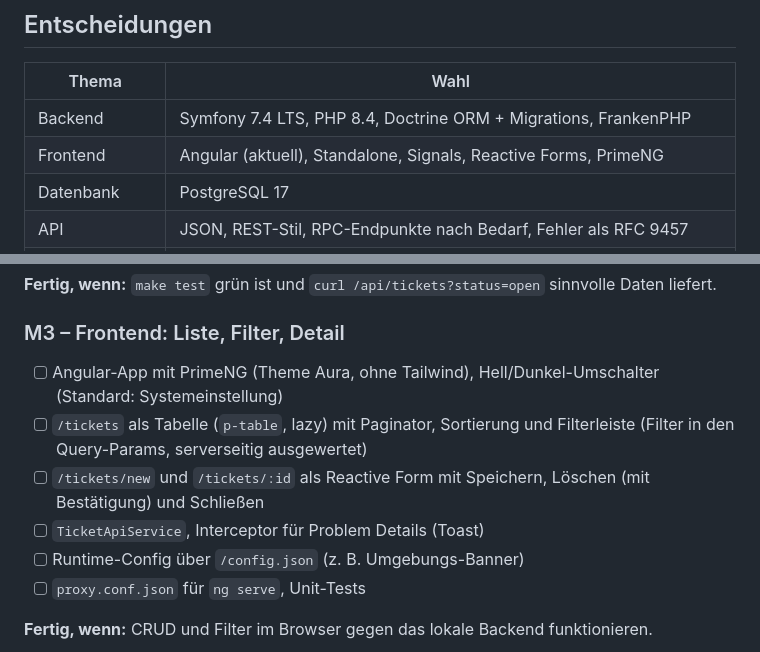
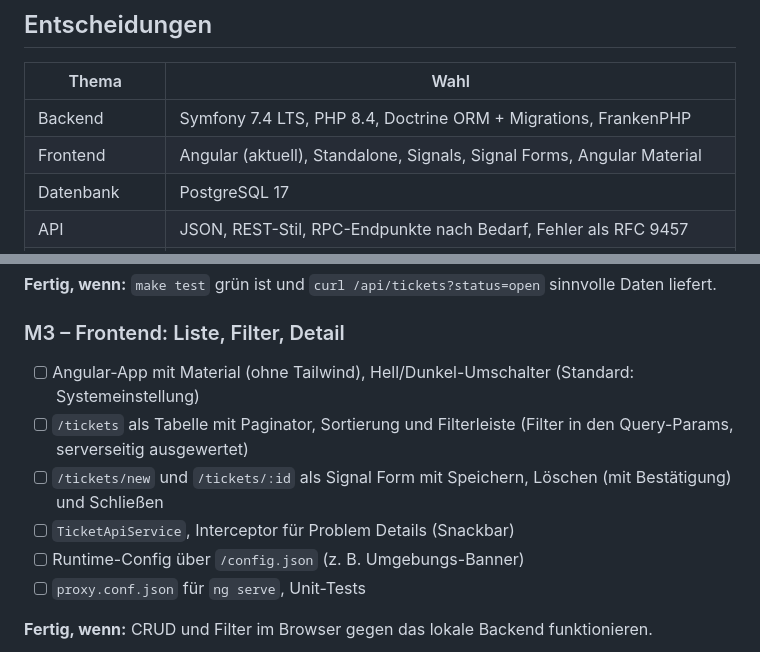
Before and after one commit to dying-surfer/cloudpoc, a Markdown page: ROADMAP.md, 2 parts joined by grey strips. Drawn GitHub-style.

```diff
--- a/ROADMAP.md
+++ b/ROADMAP.md
@@ -10,7 +10,7 @@ Zielplattformen reichen vom Homeserver bis Azure.
 | Thema           | Wahl                                                                    |
 |-----------------|-------------------------------------------------------------------------|
 | Backend         | Symfony 7.4 LTS, PHP 8.4, Doctrine ORM + Migrations, FrankenPHP         |
-| Frontend        | Angular (aktuell), Standalone, Signals, Reactive Forms, PrimeNG         |
+| Frontend        | Angular (aktuell), Standalone, Signals, Signal Forms, Angular Material  |
 | Datenbank       | PostgreSQL 17                                                           |
 | API             | JSON, REST-Stil, RPC-Endpunkte nach Bedarf, Fehler als RFC 9457         |
 | CI/CD, Registry | GitHub Actions + GHCR                                                   |
@@ -70,12 +70,11 @@ Makefile                einheitliche Entry-Points
 **Fertig, wenn:** `make test` grün ist und `curl /api/tickets?status=open` sinnvolle Daten liefert.
 
 ### M3 – Frontend: Liste, Filter, Detail
-- [ ] Angular-App mit PrimeNG (Theme Aura, ohne Tailwind), Hell/Dunkel-Umschalter
-      (Standard: Systemeinstellung)
-- [ ] `/tickets` als Tabelle (`p-table`, lazy) mit Paginator, Sortierung und Filterleiste
+- [ ] Angular-App mit Material (ohne Tailwind), Hell/Dunkel-Umschalter (Standard: Systemeinstellung)
+- [ ] `/tickets` als Tabelle mit Paginator, Sortierung und Filterleiste
       (Filter in den Query-Params, serverseitig ausgewertet)
-- [ ] `/tickets/new` und `/tickets/:id` als Reactive Form mit Speichern, Löschen (mit Bestätigung) und Schließen
-- [ ] `TicketApiService`, Interceptor für Problem Details (Toast)
+- [ ] `/tickets/new` und `/tickets/:id` als Signal Form mit Speichern, Löschen (mit Bestätigung) und Schließen
+- [ ] `TicketApiService`, Interceptor für Problem Details (Snackbar)
 - [ ] Runtime-Config über `/config.json` (z. B. Umgebungs-Banner)
 - [ ] `proxy.conf.json` für `ng serve`, Unit-Tests
 
```
Also changed, not shown: docs/adr/0001-angular-material-statt-primeng.md (added, +38 -0 lines).
